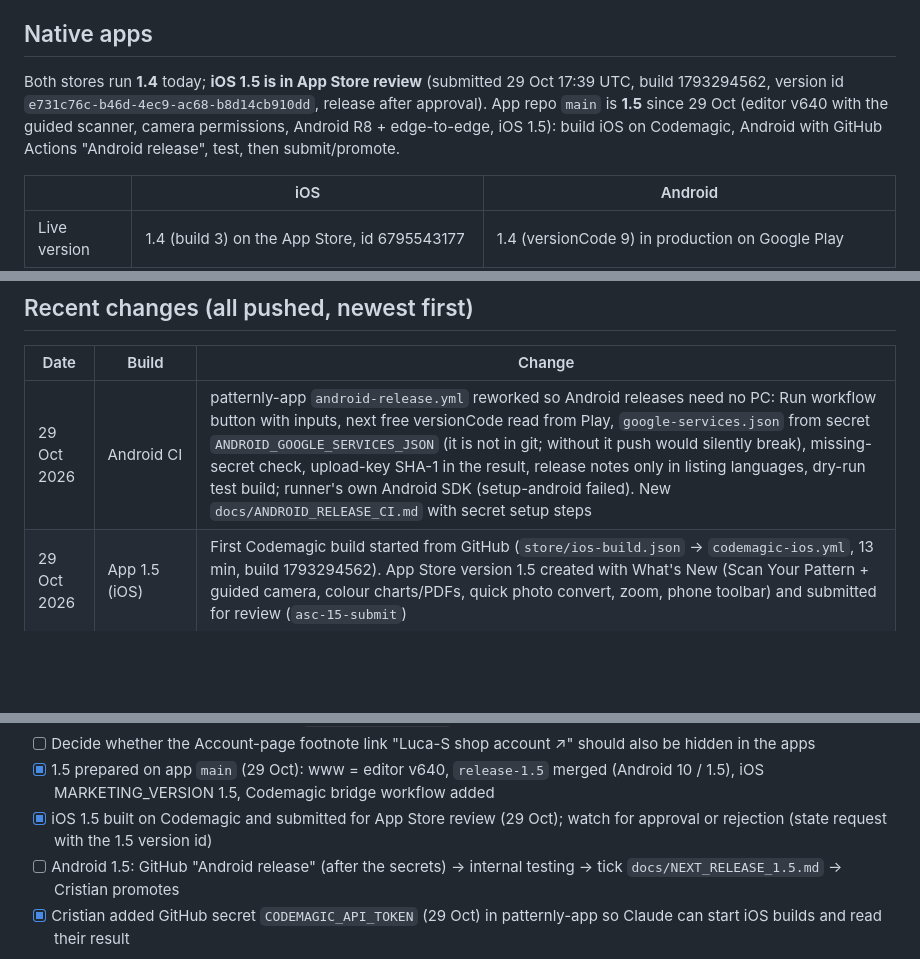
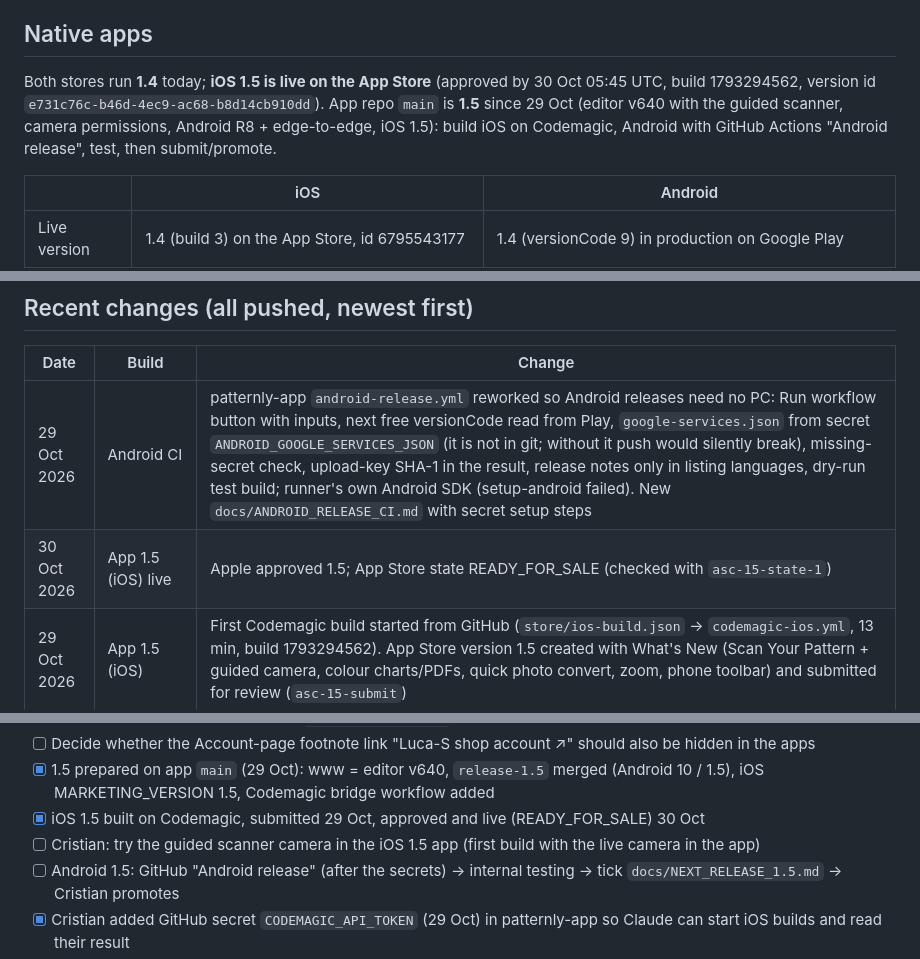
Before and after one commit to Patternly/Patternly, a Markdown page: docs/HANDOVER.md, 3 parts joined by grey strips. GitHub-like rendering; blank space fills up the shorter version.

Commit message:
docs: handover — iOS 1.5 approved and live
Co-Authored-By: Claude Opus 5.5 <noreply@anthropic.com>
Claude-Session: https://claude.ai/code/session_01NP4ryqvEcwQvzgRugQzMjj

```diff
--- a/docs/HANDOVER.md
+++ b/docs/HANDOVER.md
@@ -110,7 +110,7 @@ The only cron is GitHub Actions `push-auto.yml` at minute 7 every hour, which PO
 
 ## Native apps
 
-Both stores run **1.4** today; **iOS 1.5 is in App Store review** (submitted 29 Oct 17:39 UTC, build 1793294562, version id `e731c76c-b46d-4ec9-ac68-b8d14cb910dd`, release after approval). App repo `main` is **1.5** since 29 Oct (editor v640 with the guided scanner, camera permissions, Android R8 + edge-to-edge, iOS 1.5): build iOS on Codemagic, Android with GitHub Actions "Android release", test, then submit/promote.
+Both stores run **1.4** today; **iOS 1.5 is live on the App Store** (approved by 30 Oct 05:45 UTC, build 1793294562, version id `e731c76c-b46d-4ec9-ac68-b8d14cb910dd`). App repo `main` is **1.5** since 29 Oct (editor v640 with the guided scanner, camera permissions, Android R8 + edge-to-edge, iOS 1.5): build iOS on Codemagic, Android with GitHub Actions "Android release", test, then submit/promote.
 
 | | iOS | Android |
 | --- | --- | --- |
@@ -202,6 +202,7 @@ Sign in with Luca-S (Shopify) or Apple; Account page: subscription, thread colou
 | Date | Build | Change |
 | --- | --- | --- |
 | 29 Oct 2026 | Android CI | patternly-app `android-release.yml` reworked so Android releases need no PC: Run workflow button with inputs, next free versionCode read from Play, `google-services.json` from secret `ANDROID_GOOGLE_SERVICES_JSON` (it is not in git; without it push would silently break), missing-secret check, upload-key SHA-1 in the result, release notes only in listing languages, dry-run test build; runner's own Android SDK (setup-android failed). New `docs/ANDROID_RELEASE_CI.md` with secret setup steps |
+| 30 Oct 2026 | App 1.5 (iOS) live | Apple approved 1.5; App Store state READY_FOR_SALE (checked with `asc-15-state-1`) |
 | 29 Oct 2026 | App 1.5 (iOS) | First Codemagic build started from GitHub (`store/ios-build.json` → `codemagic-ios.yml`, 13 min, build 1793294562). App Store version 1.5 created with What's New (Scan Your Pattern + guided camera, colour charts/PDFs, quick photo convert, zoom, phone toolbar) and submitted for review (`asc-15-submit`) |
 | 29 Oct 2026 | App 1.5 prep | patternly-app `main`: `www/` = editor v640 (v634–v640 incl. guided scanner camera), `release-1.5` merged (R8 + edge-to-edge, versionCode 10 / 1.5), iOS MARKETING_VERSION 1.4 → 1.5, new `codemagic-ios.yml` + `store/codemagic.mjs` to start Codemagic `ios-release` from GitHub and report the result (needs `CODEMAGIC_API_TOKEN`) |
 | 29 Oct 2026 | Editor v640 | Scan tip: when someone picks a photo from the gallery for a key or chart page (phones and apps only), a small card suggests the scanner ("Take photo") instead, with Got it / Don't show again. Shown at most 3 times per device and 14 days apart; never for PDFs or desktop. Dark mode checked. Shipped with v638 (PR #6, merged 29 Oct) |
@@ -246,7 +247,8 @@ Sign in with Luca-S (Shopify) or Apple; Account page: subscription, thread colou
 - [x] v632 (landing carousels) copied to `patternly-app/www/` (27 Oct)
 - [ ] Decide whether the Account-page footnote link "Luca-S shop account ↗" should also be hidden in the apps
 - [x] 1.5 prepared on app `main` (29 Oct): www = editor v640, `release-1.5` merged (Android 10 / 1.5), iOS MARKETING_VERSION 1.5, Codemagic bridge workflow added
-- [x] iOS 1.5 built on Codemagic and submitted for App Store review (29 Oct); watch for approval or rejection (state request with the 1.5 version id)
+- [x] iOS 1.5 built on Codemagic, submitted 29 Oct, approved and live (READY_FOR_SALE) 30 Oct
+- [ ] Cristian: try the guided scanner camera in the iOS 1.5 app (first build with the live camera in the app)
 - [ ] Android 1.5: GitHub "Android release" (after the secrets) → internal testing → tick `docs/NEXT_RELEASE_1.5.md` → Cristian promotes
 - [x] Cristian added GitHub secret `CODEMAGIC_API_TOKEN` (29 Oct) in patternly-app so Claude can start iOS builds and read their result
 - [ ] Grant lifetime Plus to Charly (add to `PLUS_CUSTOMERS`) and future influencers as they sign in
```
